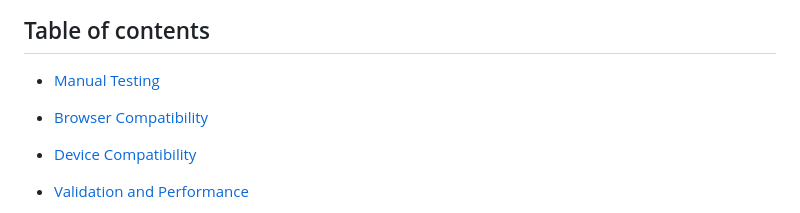
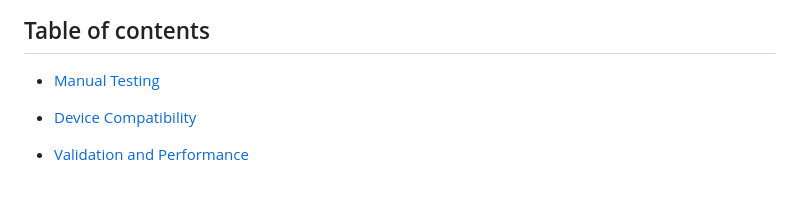
Before and after one commit to sven-cork/art-connoisseur, a Markdown page: TEST_VALIDATION.md, the part around one of its changes. GitHub-like rendering; blank space fills up the shorter version.

```diff
--- a/TEST_VALIDATION.md
+++ b/TEST_VALIDATION.md
@@ -5,8 +5,6 @@
 ## Table of contents
 
 - [Manual Testing](#manual-testing)
-
-- [Browser Compatibility](#browser-compatibility)
 
 - [Device Compatibility](#device-compatibility)
 
```
Also changed, not shown: other parts of TEST_VALIDATION.md (+0 -1 lines), README.md (+14 -13 lines), media/agile.png (added), 6 other files.
